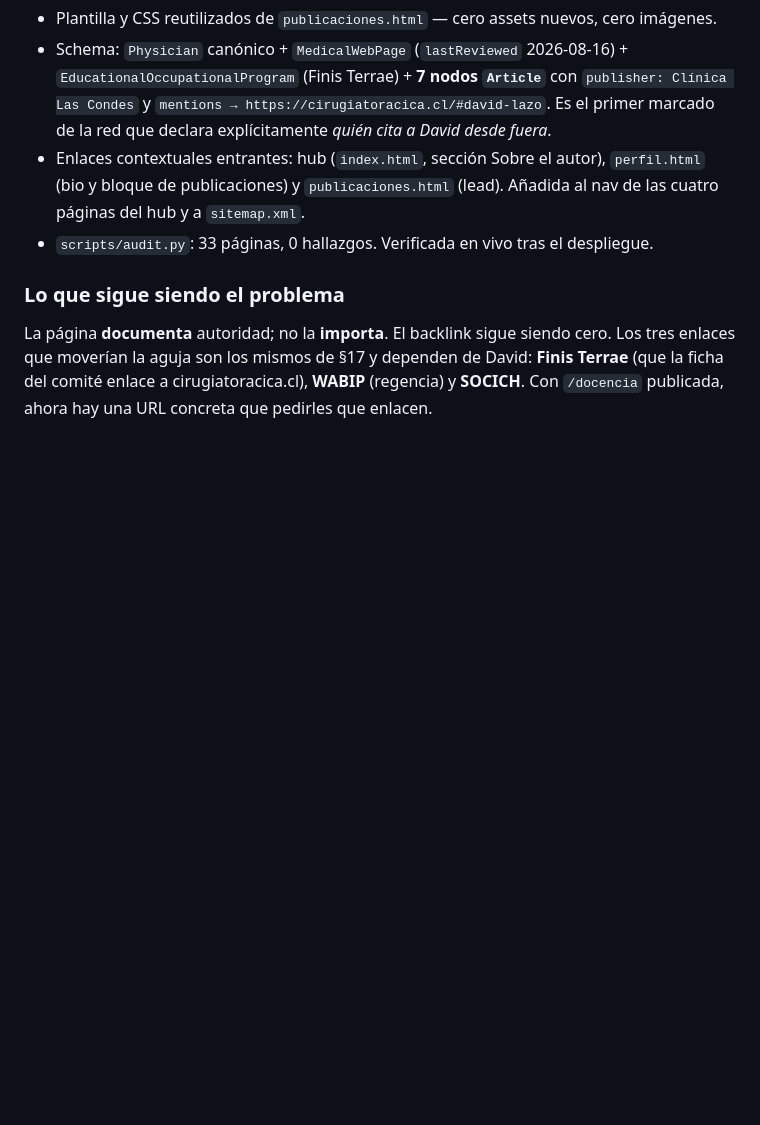
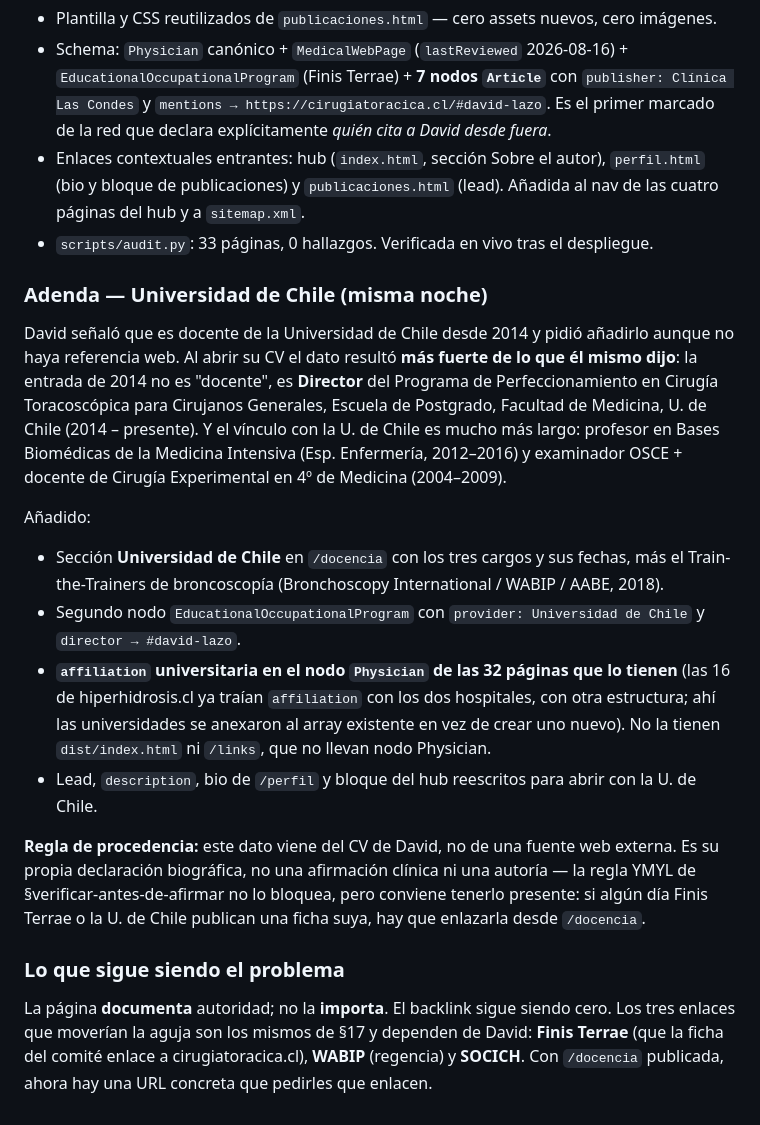
Before and after one commit to dlazotorax/lazoweb, a Markdown page: ESTADO.md, the part around the change. Rendered like a GitHub page; blank space fills up the shorter version.

Commit message:
ESTADO.md: adenda sobre la Universidad de Chile

```diff
--- a/ESTADO.md
+++ b/ESTADO.md
@@ -750,6 +750,31 @@ es probable que existan más. **Si aparecen, verificar antes de añadir.**
   páginas del hub y a `sitemap.xml`.
 - `scripts/audit.py`: 33 páginas, 0 hallazgos. Verificada en vivo tras el despliegue.
 
+### Adenda — Universidad de Chile (misma noche)
+David señaló que es docente de la Universidad de Chile desde 2014 y pidió añadirlo aunque no
+haya referencia web. Al abrir su CV el dato resultó **más fuerte de lo que él mismo dijo**: la
+entrada de 2014 no es "docente", es **Director** del Programa de Perfeccionamiento en Cirugía
+Toracoscópica para Cirujanos Generales, Escuela de Postgrado, Facultad de Medicina, U. de Chile
+(2014 – presente). Y el vínculo con la U. de Chile es mucho más largo: profesor en Bases
+Biomédicas de la Medicina Intensiva (Esp. Enfermería, 2012–2016) y examinador OSCE + docente de
+Cirugía Experimental en 4º de Medicina (2004–2009).
+
+Añadido:
+- Sección **Universidad de Chile** en `/docencia` con los tres cargos y sus fechas, más el
+  Train-the-Trainers de broncoscopía (Bronchoscopy International / WABIP / AABE, 2018).
+- Segundo nodo `EducationalOccupationalProgram` con `provider: Universidad de Chile` y
+  `director → #david-lazo`.
+- **`affiliation` universitaria en el nodo `Physician` de las 32 páginas que lo tienen** (las
+  16 de hiperhidrosis.cl ya traían `affiliation` con los dos hospitales, con otra estructura;
+  ahí las universidades se anexaron al array existente en vez de crear uno nuevo). No la tienen
+  `dist/index.html` ni `/links`, que no llevan nodo Physician.
+- Lead, `description`, bio de `/perfil` y bloque del hub reescritos para abrir con la U. de Chile.
+
+**Regla de procedencia:** este dato viene del CV de David, no de una fuente web externa. Es su
+propia declaración biográfica, no una afirmación clínica ni una autoría — la regla YMYL de
+§verificar-antes-de-afirmar no lo bloquea, pero conviene tenerlo presente: si algún día Finis
+Terrae o la U. de Chile publican una ficha suya, hay que enlazarla desde `/docencia`.
+
 ### Lo que sigue siendo el problema
 La página **documenta** autoridad; no la **importa**. El backlink sigue siendo cero. Los tres
 enlaces que moverían la aguja son los mismos de §17 y dependen de David:
```
